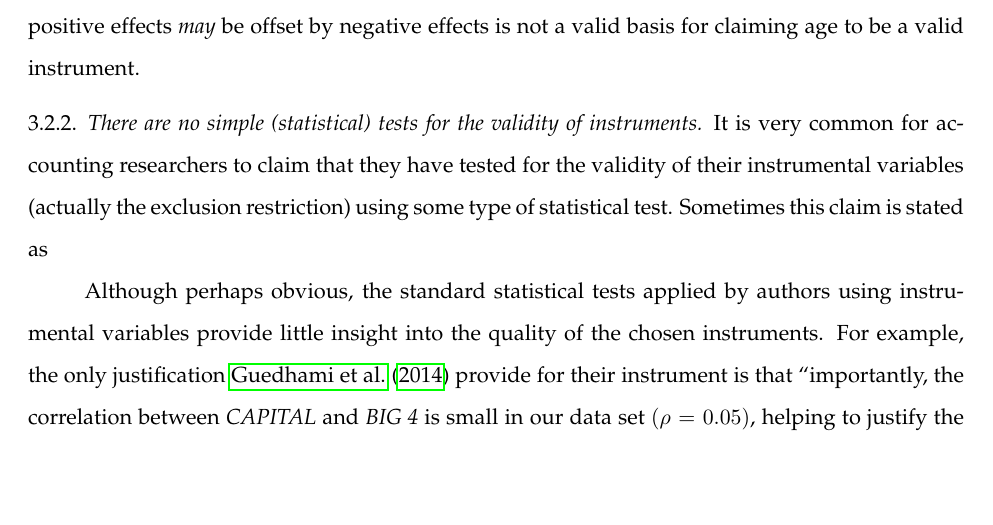
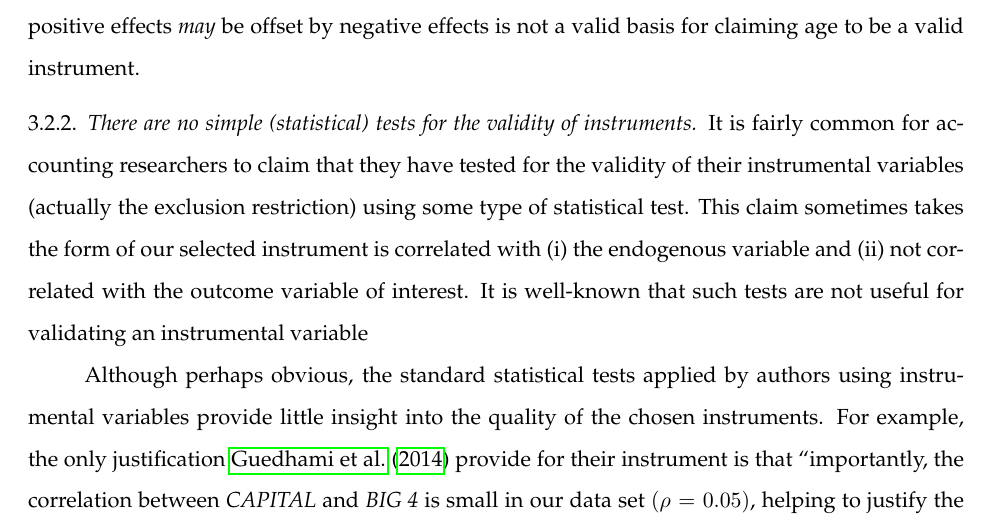
Before and after one commit to iangow/jar_methods, a LaTeX paper (causal_inference.tex): part of page 15 of 51, cut so that both start at the same text, the shorter picture padded with empty space. Compiled offline with pdfLaTeX.

Commit message:
Edits to natural experiments by Dave.

```diff
--- a/causal_inference.tex
+++ b/causal_inference.tex
@@ -410,7 +410,7 @@ That possible positive effects \emph{may} be offset by negative effects is not a
 %\footnote{We omit discussion of  \citet{Erkens:2014hj,Houston:2014hv} and \citet{deFranco:2014ct} for reasons of space. But in each case, the instruments have obvious flaws and no convincing arguments for their validity are offered (details available on request).}
 
 \subsubsection{There are no simple (statistical) tests for the validity of instruments}
-It is very common for accounting researchers to claim that they have tested for the validity of their instrumental variables (actually the exclusion restriction) using some type of statistical test.  Sometimes this claim is stated as
+It is fairly common for accounting researchers to claim that they have tested for the validity of their instrumental variables (actually the exclusion restriction) using some type of statistical test.  This claim sometimes takes the form of our selected instrument is correlated with (i) the endogenous variable and (ii) not correlated with the outcome variable of interest.  It is well-known that such tests are not useful for validating an instrumental variable
 
 
 Although perhaps obvious, the standard statistical tests applied by authors using instrumental variables provide little insight into the quality of the chosen instruments.
```
